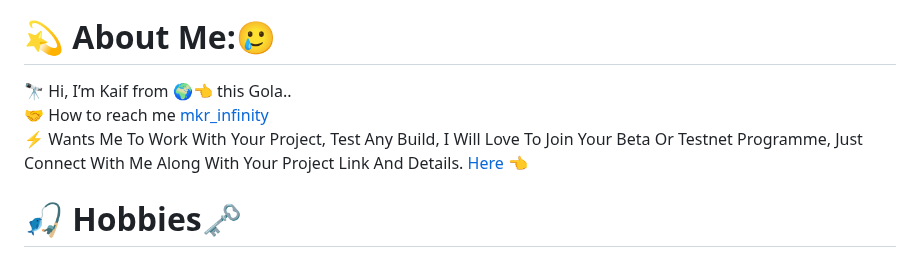
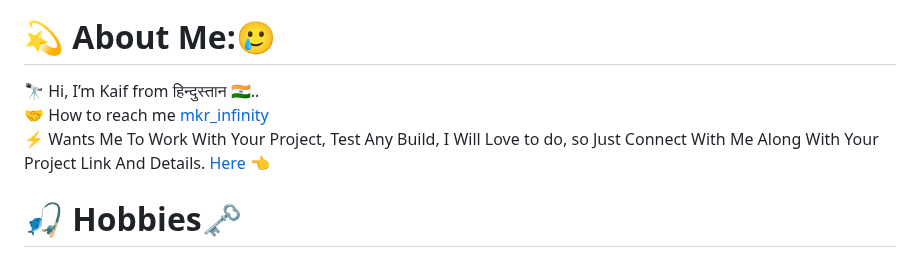
Before and after one commit to mkr-infinity/mkr-infinity, a Markdown page: README.md, the part around one of its changes. Drawn GitHub-style.

```diff
--- a/README.md
+++ b/README.md
@@ -2,8 +2,8 @@
 ![Welcome image](https://github.com/user-attachments/assets/2139188b-cc0e-4ba4-bb65-15b9e7d4a310)
 
 # 💫 About Me:🥲
-🔭  Hi, I’m Kaif from 🌍👈 this Gola..<br>🤝 How to reach me  [mkr_infinity](https://www.instagram.com/mkr_infinity)
- <br>⚡ Wants Me To Work With Your Project, Test Any Build, I Will Love To Join Your Beta Or Testnet Programme, Just Connect With Me Along With Your Project Link And Details.
+🔭  Hi, I’m Kaif from हिन्दुस्तान 🇮🇳..<br>🤝 How to reach me  [mkr_infinity](https://www.instagram.com/mkr_infinity)
+ <br>⚡ Wants Me To Work With Your Project, Test Any Build, I Will Love to do, so Just Connect With Me Along With Your Project Link And Details.
  [Here](https://github.com/mkr-infinity/mkr-infinity/blob/main/README.md#connect-with-me)
  👈
 
```
Also changed, not shown: other parts of README.md (+11 -4 lines).
